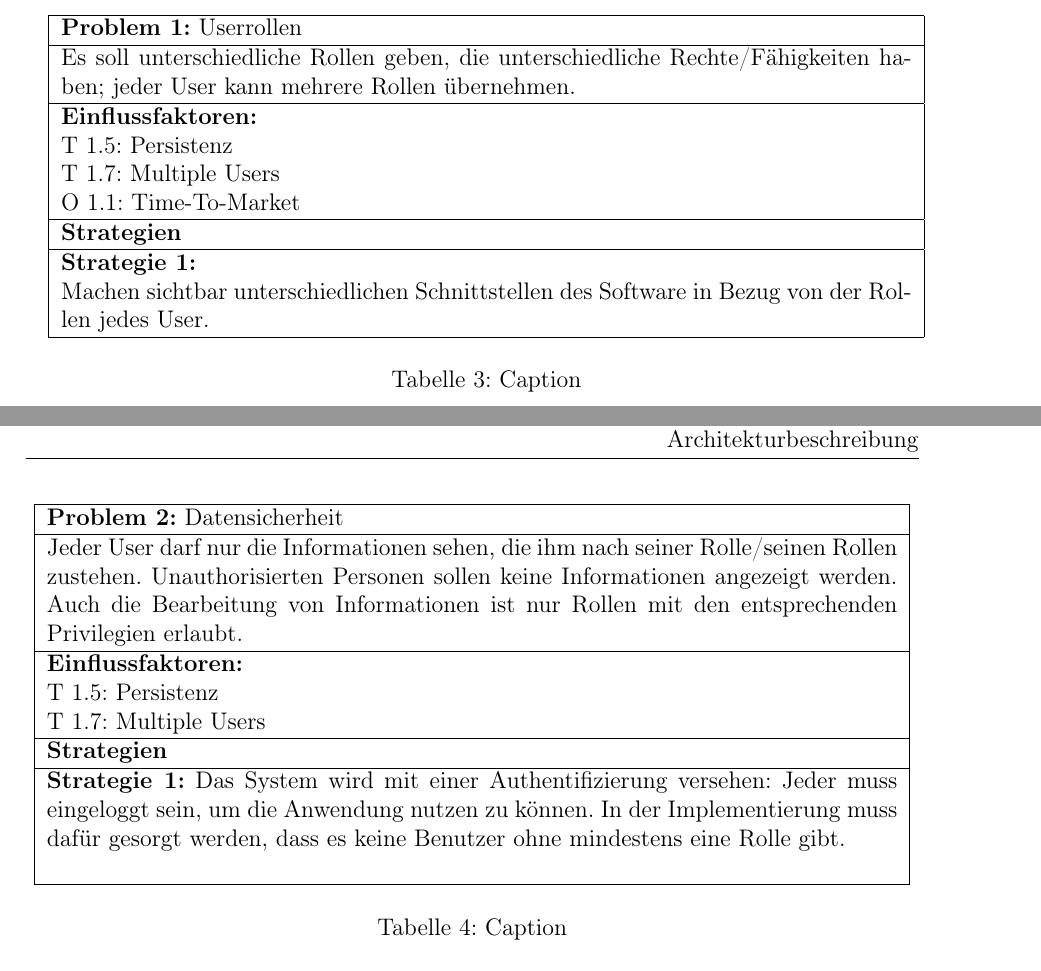
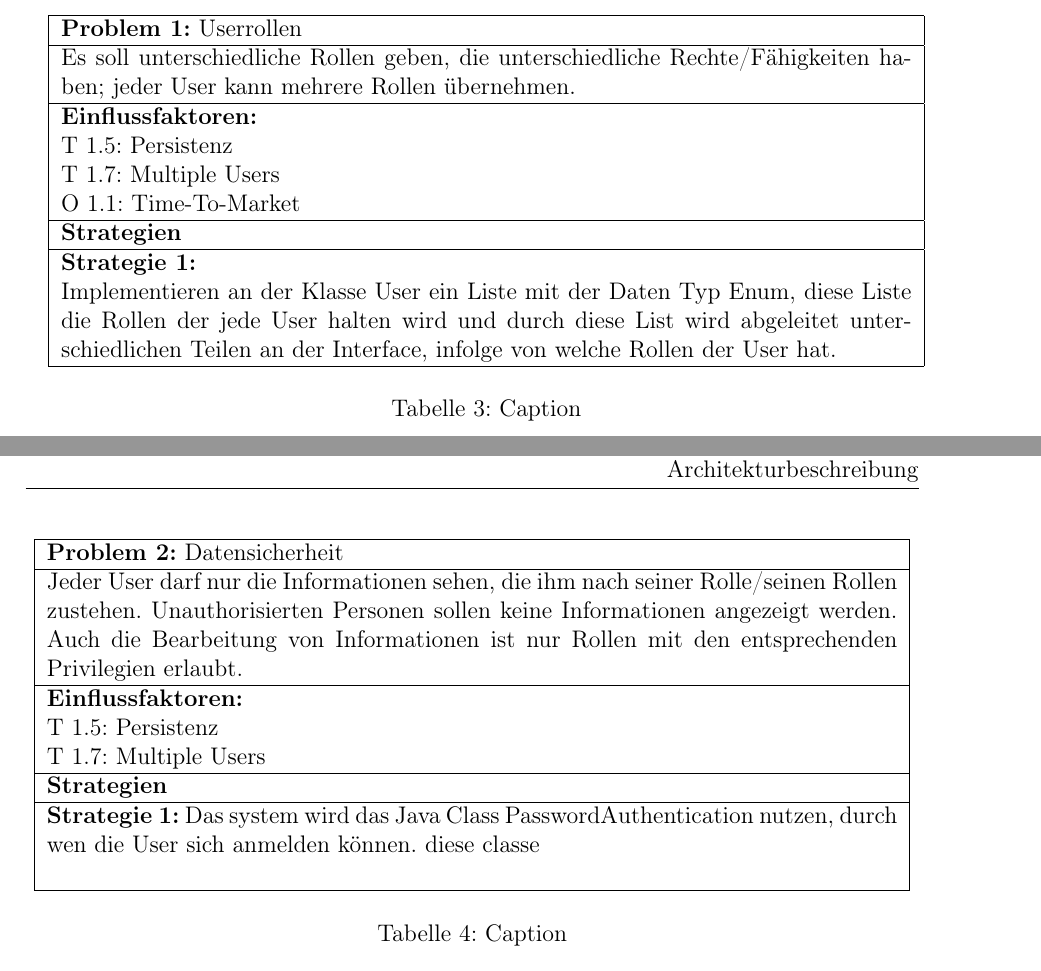
Before and after one commit to fkehlenb/softwareprojekt-2, a LaTeX document (doc/Architekturbeschreibung.tex): two parts of pages 17 and 18 of 28, joined at a grey line, cut so that both start at the same text. Compiled offline with pdfLaTeX.

Commit message:
neueBranch

```diff
--- a/doc/Architekturbeschreibung.tex
+++ b/doc/Architekturbeschreibung.tex
@@ -524,7 +524,7 @@ zum Umgang mit interferierenden Einflussfaktoren entwickelt.}
           \hline
           \textbf{Strategien} \\ \hline
           \textbf{Strategie 1:} \\
-          Machen sichtbar unterschiedlichen Schnittstellen des Software in Bezug von der Rollen jedes User. \\ \hline
+        Implementieren an der Klasse User ein Liste mit der Daten Typ Enum, diese Liste die Rollen der jede User halten wird und durch diese List wird abgeleitet unterschiedlichen Teilen an der Interface, infolge von welche Rollen der User hat.\\ \hline
     \end{tabular}
 
     \caption{Caption}
@@ -542,7 +542,7 @@ zum Umgang mit interferierenden Einflussfaktoren entwickelt.}
           T 1.7: Multiple Users\\
           \hline
           \textbf{Strategien} \\ \hline
-          \textbf{Strategie 1:} Das System wird mit einer Authentifizierung versehen: Jeder muss eingeloggt sein, um die Anwendung nutzen zu können. In der Implementierung muss dafür gesorgt werden, dass es keine Benutzer ohne mindestens eine Rolle gibt. \\
+          \textbf{Strategie 1:} Das system wird das Java Class PasswordAuthentication nutzen, durch wen die User sich anmelden können. diese classe  \\
           \\ \hline
     \end{tabular}
 
```
Also changed, not shown: doc/Vorlagen/Architekturbeschreibung-Vorlage.pdf (added), doc/Architekturbeschreibung.tex (2 more changed lines).
